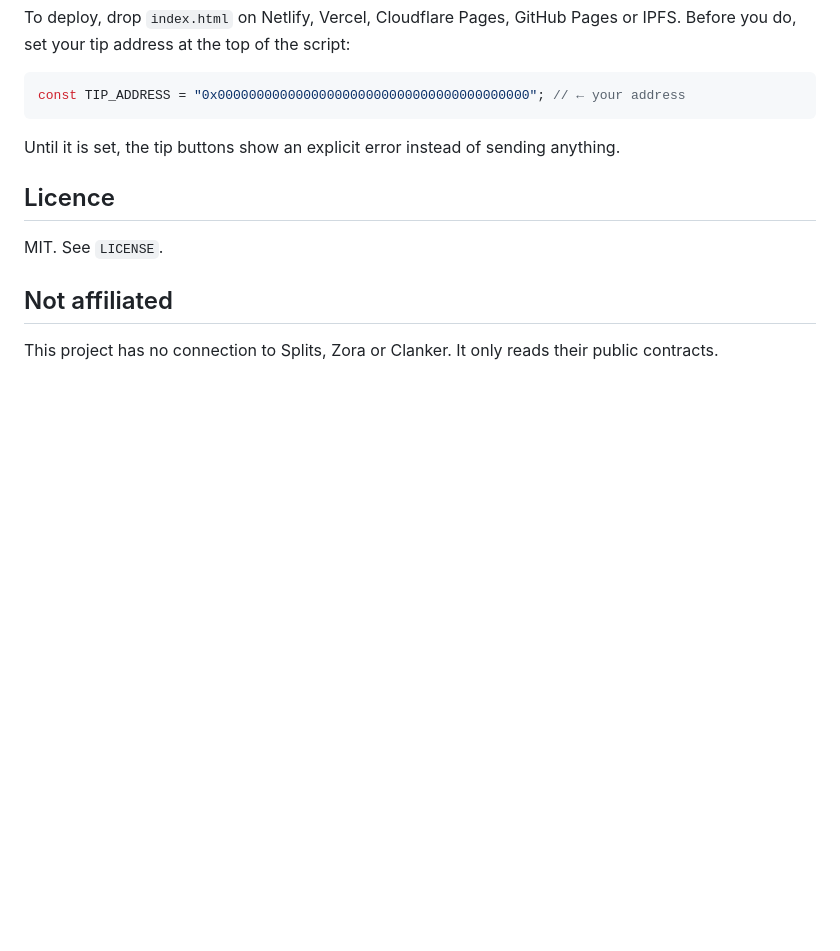
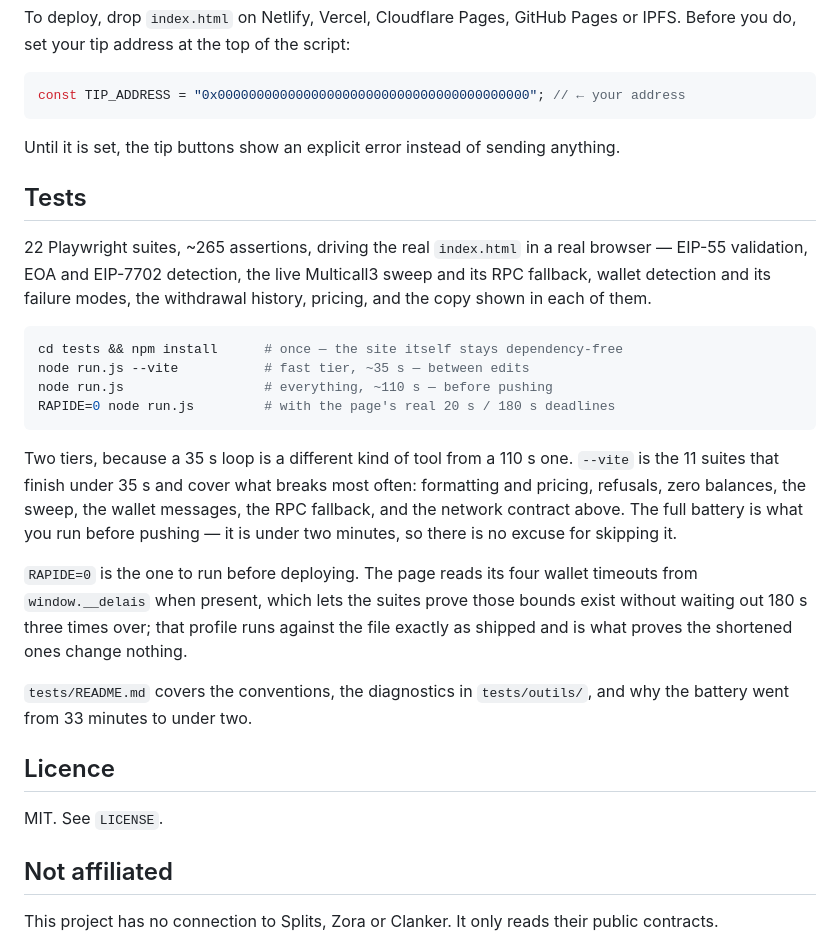
Before and after one commit to BacBacta/unclaimed-onchain, a Markdown page: README.md, the part around the change. Drawn GitHub-style; blank space fills up the shorter version.

Commit message:
Document the tests in the main README, with the two tiers
The suites were only described inside tests/, so nobody reading the project's
README knew they existed. It now names what they cover and the three commands
that matter: --vite between edits, the full battery before pushing, RAPIDE=0
before deploying — and says why the last one is the profile that proves the
shortened timeouts change nothing.

Co-Authored-By: Claude Opus 5 <noreply@anthropic.com>
Claude-Session: https://claude.ai/code/session_01F4xb19CejKQ6TRVRgrjkHP

````diff
--- a/README.md
+++ b/README.md
@@ -245,6 +245,36 @@ const TIP_ADDRESS = "0x0000000000000000000000000000000000000000"; // ← your ad
 
 Until it is set, the tip buttons show an explicit error instead of sending anything.
 
+## Tests
+
+22 Playwright suites, ~265 assertions, driving the real `index.html` in a real
+browser — EIP-55 validation, EOA and EIP-7702 detection, the live Multicall3
+sweep and its RPC fallback, wallet detection and its failure modes, the
+withdrawal history, pricing, and the copy shown in each of them.
+
+```bash
+cd tests && npm install      # once — the site itself stays dependency-free
+node run.js --vite           # fast tier, ~35 s — between edits
+node run.js                  # everything, ~110 s — before pushing
+RAPIDE=0 node run.js         # with the page's real 20 s / 180 s deadlines
+```
+
+Two tiers, because a 35 s loop is a different kind of tool from a 110 s one.
+`--vite` is the 11 suites that finish under 35 s and cover what breaks most
+often: formatting and pricing, refusals, zero balances, the sweep, the wallet
+messages, the RPC fallback, and the network contract above. The full battery is
+what you run before pushing — it is under two minutes, so there is no excuse for
+skipping it.
+
+`RAPIDE=0` is the one to run before deploying. The page reads its four wallet
+timeouts from `window.__delais` when present, which lets the suites prove those
+bounds exist without waiting out 180 s three times over; that profile runs
+against the file exactly as shipped and is what proves the shortened ones change
+nothing.
+
+`tests/README.md` covers the conventions, the diagnostics in `tests/outils/`,
+and why the battery went from 33 minutes to under two.
+
 ## Licence
 
 MIT. See `LICENSE`.
````
